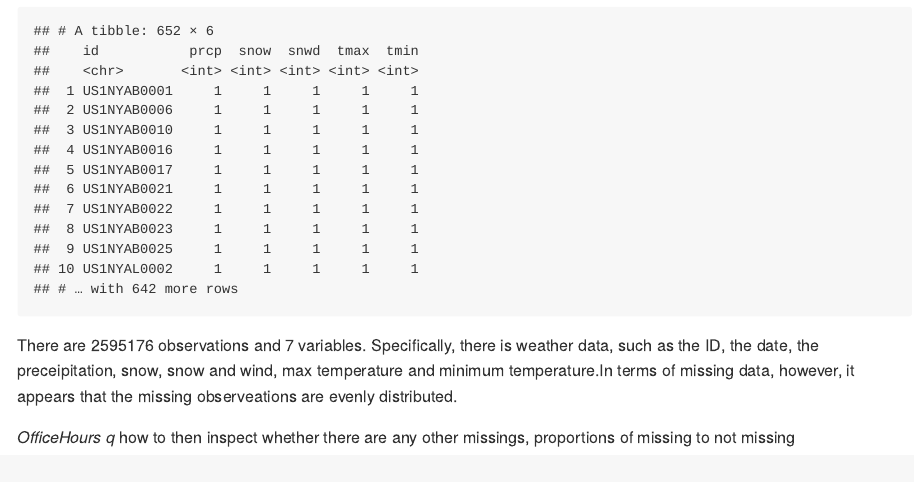
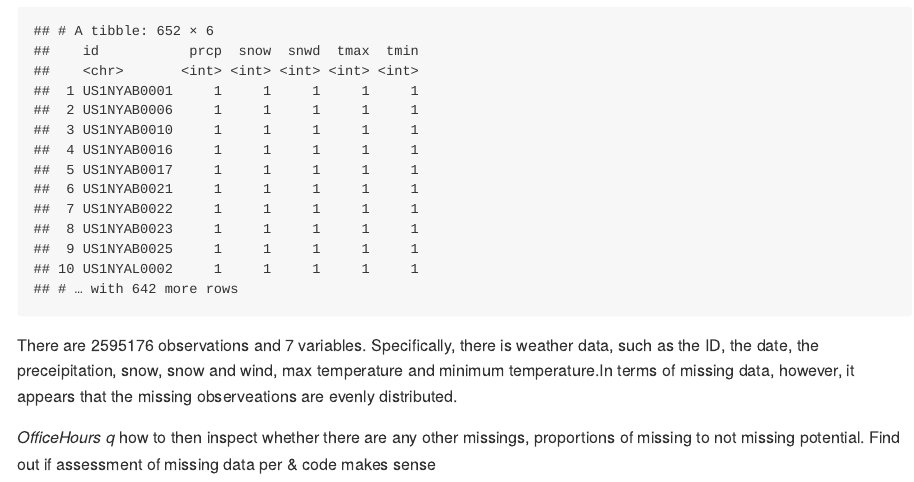
Before and after one commit to mizhquiri/fall22_p8105_hw3_JSM2182, an R Markdown document (fall22_p8105_hw3_JSM2182.Rmd): the page in a window 1100 px wide, from 3560 px down. The pictures show the output file fall22_p8105_hw3_JSM2182.md that the author committed with the source, drawn offline in the style of GitHub; long lines of code are wrapped.

Commit message:
added to office hour question

````diff
--- a/fall22_p8105_hw3_JSM2182.Rmd
+++ b/fall22_p8105_hw3_JSM2182.Rmd
@@ -136,7 +136,7 @@ ny_noaa %>%
 
 There are `r nrow(ny_noaa)` observations and `r ncol(ny_noaa)` variables. Specifically, there is weather data, such as the ID, the date, the preceipitation, snow, snow and wind, max temperature and minimum temperature.In terms of missing data, however, it appears that the missing observeations are evenly distributed.
 
-_OfficeHours q_ how to then inspect whether there are any other missings, proportions of missing to not missing
+_OfficeHours q_ how to then inspect whether there are any other missings, proportions of missing to not missing potential. Find out if assessment of missing data per & code makes sense
 
 
 ```{r, echo = FALSE}
````
Also changed, not shown: fall22_p8105_hw3_JSM2182.md.
